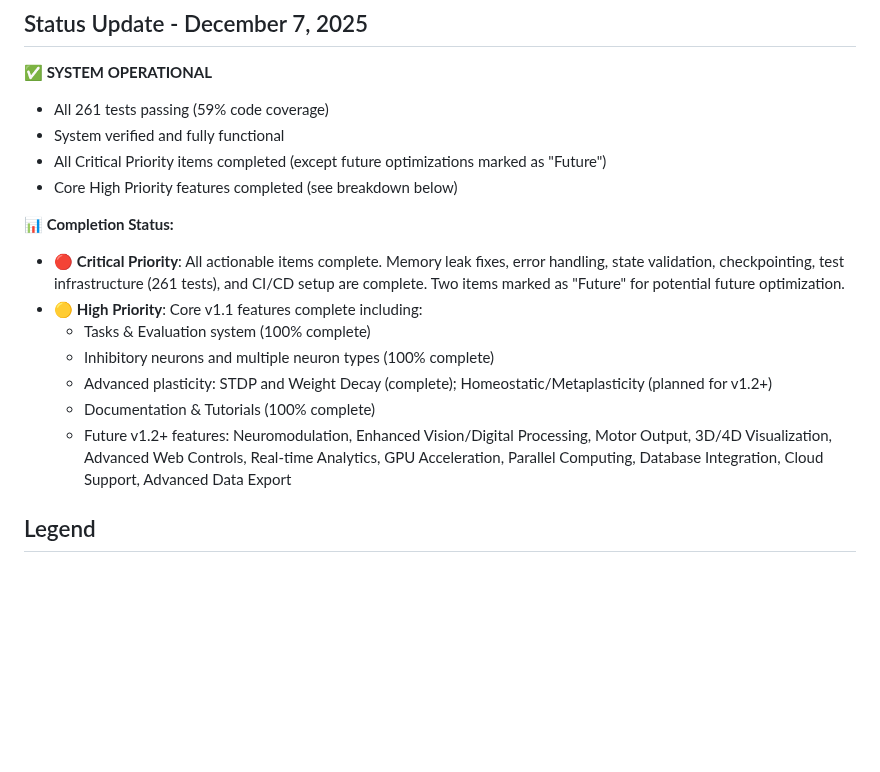
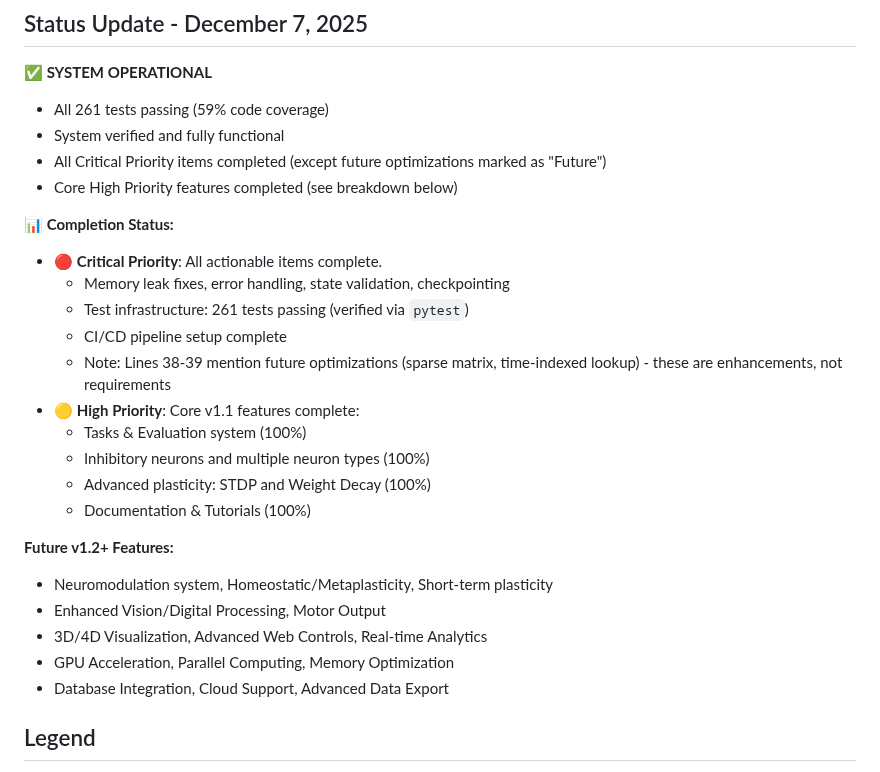
Before and after one commit to Thomas-Heisig/4D-Neural-Cognition, a Markdown page: TODO.md, the part around the change. Drawn GitHub-style; blank space fills up the shorter version.

Commit message:
Improve TODO.md formatting for better readability
Co-authored-by: Thomas-Heisig <32984077+Thomas-Heisig@users.noreply.github.com>

```diff
--- a/TODO.md
+++ b/TODO.md
@@ -11,13 +11,23 @@ This document tracks planned features, improvements, and tasks for the project.
 - Core High Priority features completed (see breakdown below)
 
 **📊 Completion Status:**
-- 🔴 **Critical Priority**: All actionable items complete. Memory leak fixes, error handling, state validation, checkpointing, test infrastructure (261 tests), and CI/CD setup are complete. Two items marked as "Future" for potential future optimization.
-- 🟡 **High Priority**: Core v1.1 features complete including:
-  - Tasks & Evaluation system (100% complete)
-  - Inhibitory neurons and multiple neuron types (100% complete)
-  - Advanced plasticity: STDP and Weight Decay (complete); Homeostatic/Metaplasticity (planned for v1.2+)
-  - Documentation & Tutorials (100% complete)
-  - Future v1.2+ features: Neuromodulation, Enhanced Vision/Digital Processing, Motor Output, 3D/4D Visualization, Advanced Web Controls, Real-time Analytics, GPU Acceleration, Parallel Computing, Database Integration, Cloud Support, Advanced Data Export
+- 🔴 **Critical Priority**: All actionable items complete.
+  - Memory leak fixes, error handling, state validation, checkpointing
+  - Test infrastructure: 261 tests passing (verified via `pytest`)
+  - CI/CD pipeline setup complete
+  - Note: Lines 38-39 mention future optimizations (sparse matrix, time-indexed lookup) - these are enhancements, not requirements
+- 🟡 **High Priority**: Core v1.1 features complete:
+  - Tasks & Evaluation system (100%)
+  - Inhibitory neurons and multiple neuron types (100%)
+  - Advanced plasticity: STDP and Weight Decay (100%)
+  - Documentation & Tutorials (100%)
+
+**Future v1.2+ Features:**
+- Neuromodulation system, Homeostatic/Metaplasticity, Short-term plasticity
+- Enhanced Vision/Digital Processing, Motor Output
+- 3D/4D Visualization, Advanced Web Controls, Real-time Analytics
+- GPU Acceleration, Parallel Computing, Memory Optimization
+- Database Integration, Cloud Support, Advanced Data Export
 
 ## Legend
 
```
